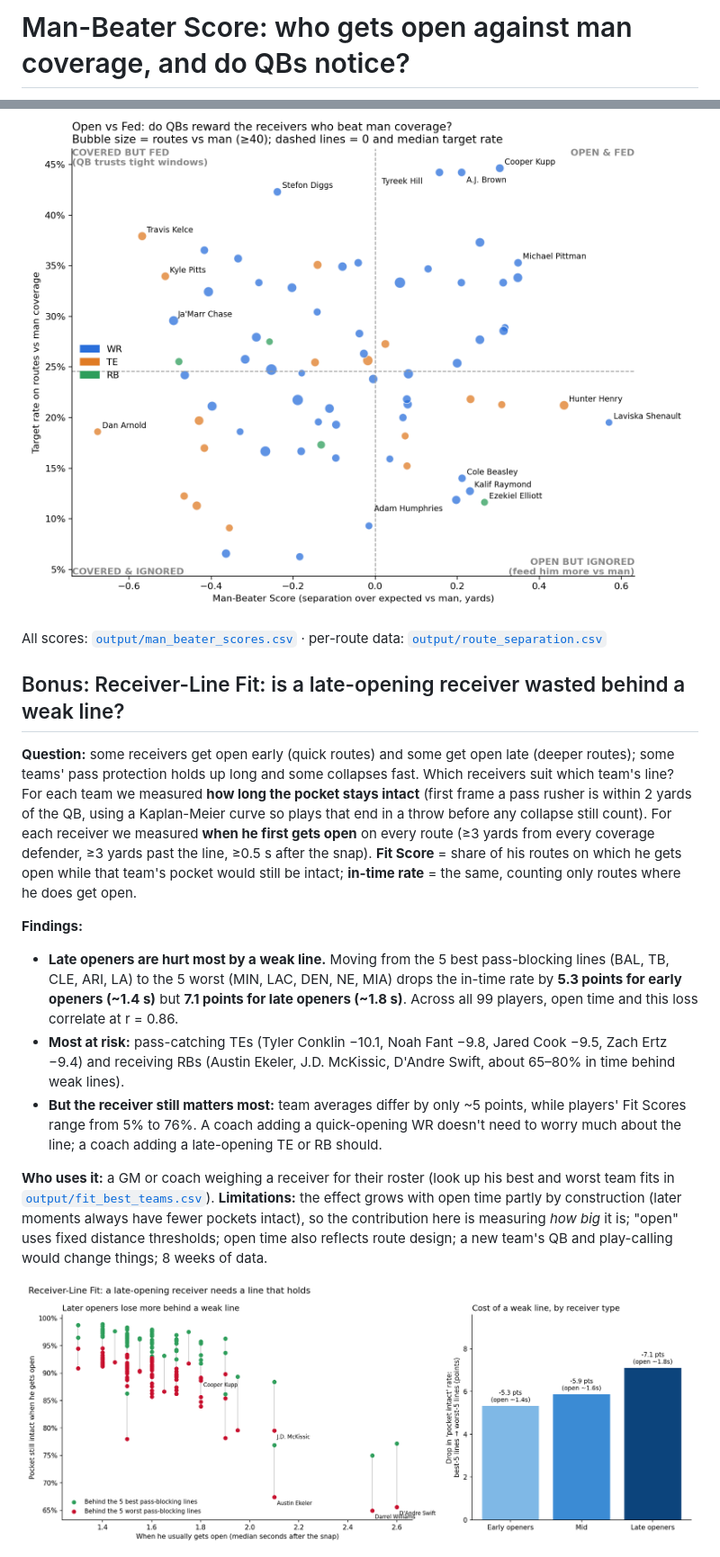
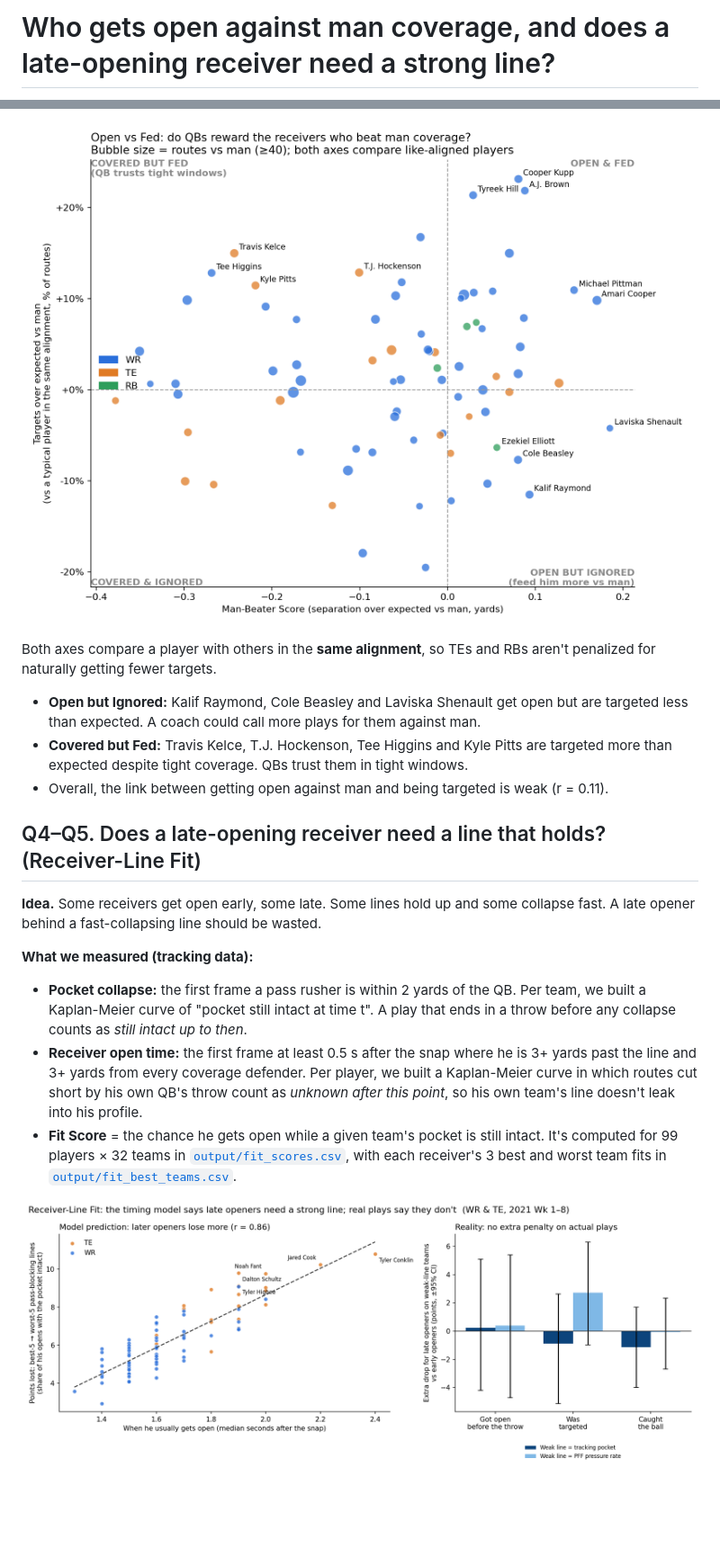
Before and after one commit to Vritika0703/Pocket_Myth, a Markdown page: README.md, 2 parts joined by grey strips. Shown at 90% size. Drawn GitHub-style; pictures changed too: output/fit_timing.png, output/open_vs_fed.png; blank space fills up the shorter version.

Commit message:
Fix gaps: alignment-adjusted scores, censoring-aware fit, real-play validation, sensitivity, pinned versions

```diff
--- a/README.md
+++ b/README.md
@@ -1,2 +1,2 @@
-# Man-Beater Score: who gets open against man coverage, and do QBs notice?
+# Who gets open against man coverage, and does a late-opening receiver need a strong line?
 
@@ -14,18 +28,19 @@ We built the **Man-Beater Score**, a new metric for WRs, TEs and RBs: a player's
 ![Open vs Fed](output/open_vs_fed.png)
 
-All scores: [`output/man_beater_scores.csv`](output/man_beater_scores.csv) · per-route data: [`output/route_separation.csv`](output/route_separation.csv)
+Both axes compare a player with others in the **same alignment**, so TEs and RBs aren't penalized for naturally getting fewer targets.
 
-## Bonus: Receiver-Line Fit: is a late-opening receiver wasted behind a weak line?
+- **Open but Ignored:** Kalif Raymond, Cole Beasley and Laviska Shenault get open but are targeted less than expected. A coach could call more plays for them against man.
+- **Covered but Fed:** Travis Kelce, T.J. Hockenson, Tee Higgins and Kyle Pitts are targeted more than expected despite tight coverage. QBs trust them in tight windows.
+- Overall, the link between getting open against man and being targeted is weak (r = 0.11).
 
-**Question:** some receivers get open early (quick routes) and some get open late (deeper routes); some teams' pass protection holds up long and some collapses fast. Which receivers suit which team's line? For each team we measured **how long the pocket stays intact** (first frame a pass rusher is within 2 yards of the QB, using a Kaplan-Meier curve so plays that end in a throw before any collapse still count). For each receiver we measured **when he first gets open** on every route (≥3 yards from every coverage defender, ≥3 yards past the line, ≥0.5 s after the snap). **Fit Score** = share of his routes on which he gets open while that team's pocket would still be intact; **in-time rate** = the same, counting only routes where he does get open.
+## Q4–Q5. Does a late-opening receiver need a line that holds? (Receiver-Line Fit)
 
-**Findings:**
-- **Late openers are hurt most by a weak line.** Moving from the 5 best pass-blocking lines (BAL, TB, CLE, ARI, LA) to the 5 worst (MIN, LAC, DEN, NE, MIA) drops the in-time rate by **5.3 points for early openers (~1.4 s)** but **7.1 points for late openers (~1.8 s)**. Across all 99 players, open time and this loss correlate at r = 0.86.
-- **Most at risk:** pass-catching TEs (Tyler Conklin −10.1, Noah Fant −9.8, Jared Cook −9.5, Zach Ertz −9.4) and receiving RBs (Austin Ekeler, J.D. McKissic, D'Andre Swift, about 65–80% in time behind weak lines).
-- **But the receiver still matters most:** team averages differ by only ~5 points, while players' Fit Scores range from 5% to 76%. A coach adding a quick-opening WR doesn't need to worry much about the line; a coach adding a late-opening TE or RB should.
+**Idea.** Some receivers get open early, some late. Some lines hold up and some collapse fast. A late opener behind a fast-collapsing line should be wasted.
 
-**Who uses it:** a GM or coach weighing a receiver for their roster (look up his best and worst team fits in [`output/fit_best_teams.csv`](output/fit_best_teams.csv)).
-**Limitations:** the effect grows with open time partly by construction (later moments always have fewer pockets intact), so the contribution here is measuring *how big* it is; "open" uses fixed distance thresholds; open time also reflects route design; a new team's QB and play-calling would change things; 8 weeks of data.
+**What we measured (tracking data):**
+- **Pocket collapse:** the first frame a pass rusher is within 2 yards of the QB. Per team, we built a Kaplan-Meier curve of "pocket still intact at time t". A play that ends in a throw before any collapse counts as *still intact up to then*.
+- **Receiver open time:** the first frame at least 0.5 s after the snap where he is 3+ yards past the line and 3+ yards from every coverage defender. Per player, we built a Kaplan-Meier curve in which routes cut short by his own QB's throw count as *unknown after this point*, so his own team's line doesn't leak into his profile.
+- **Fit Score** = the chance he gets open while a given team's pocket is still intact. It's computed for 99 players × 32 teams in [`output/fit_scores.csv`](output/fit_scores.csv), with each receiver's 3 best and worst team fits in [`output/fit_best_teams.csv`](output/fit_best_teams.csv).
 
 ![Fit timing](output/fit_timing.png)
 
```
Also changed, not shown: other parts of README.md (+40 -13 lines), output/fit_heatmap.png (deleted), output/man_beater_leaderboard.png, output/separation_payoff.png, 14 other files.
